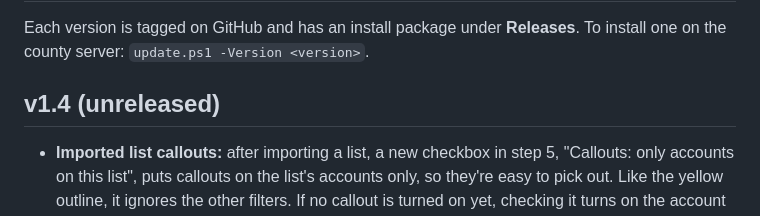
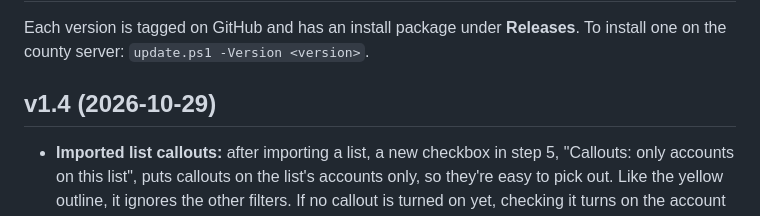
Before and after one commit to Eesterlein/gunnison-land-attribute-dashboard, a Markdown page: CHANGELOG.md, the part around the change. Rendered like a GitHub page.

Commit message:
Release v1.4: imported list callouts

```diff
--- a/CHANGELOG.md
+++ b/CHANGELOG.md
@@ -2,7 +2,7 @@
 
 Each version is tagged on GitHub and has an install package under **Releases**. To install one on the county server: `update.ps1 -Version <version>`.
 
-## v1.4 (unreleased)
+## v1.4 (2026-10-29)
 
 - **Imported list callouts:** after importing a list, a new checkbox in step 5, "Callouts: only accounts on this list", puts callouts on the list's accounts only, so they're easy to pick out. Like the yellow outline, it ignores the other filters. If no callout is turned on yet, checking it turns on the account number callout.
 
```
